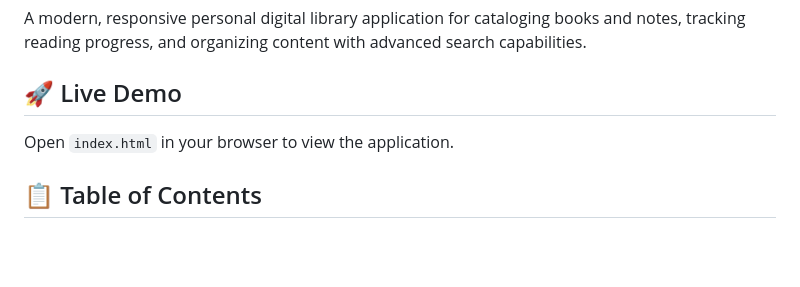
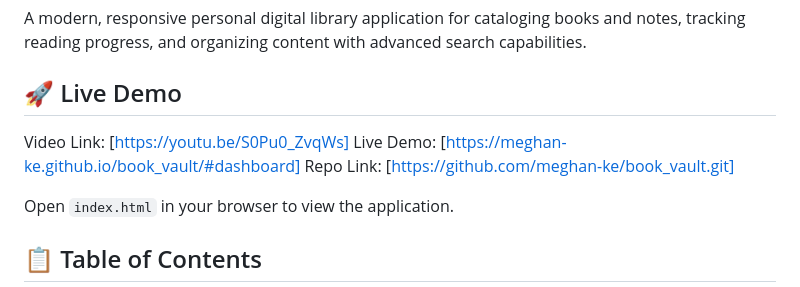
Before and after one commit to meghan-ke/book_vault, a Markdown page: README.md, the part around the change. GitHub-like rendering; blank space fills up the shorter version.

```diff
--- a/README.md
+++ b/README.md
@@ -3,6 +3,9 @@
 A modern, responsive personal digital library application for cataloging books and notes, tracking reading progress, and organizing content with advanced search capabilities.
 
 ## 🚀 Live Demo
+Video Link: [https://youtu.be/S0Pu0_ZvqWs]
+Live Demo: [https://meghan-ke.github.io/book_vault/#dashboard]
+Repo Link: [https://github.com/meghan-ke/book_vault.git]
 
 Open `index.html` in your browser to view the application.
 
```
